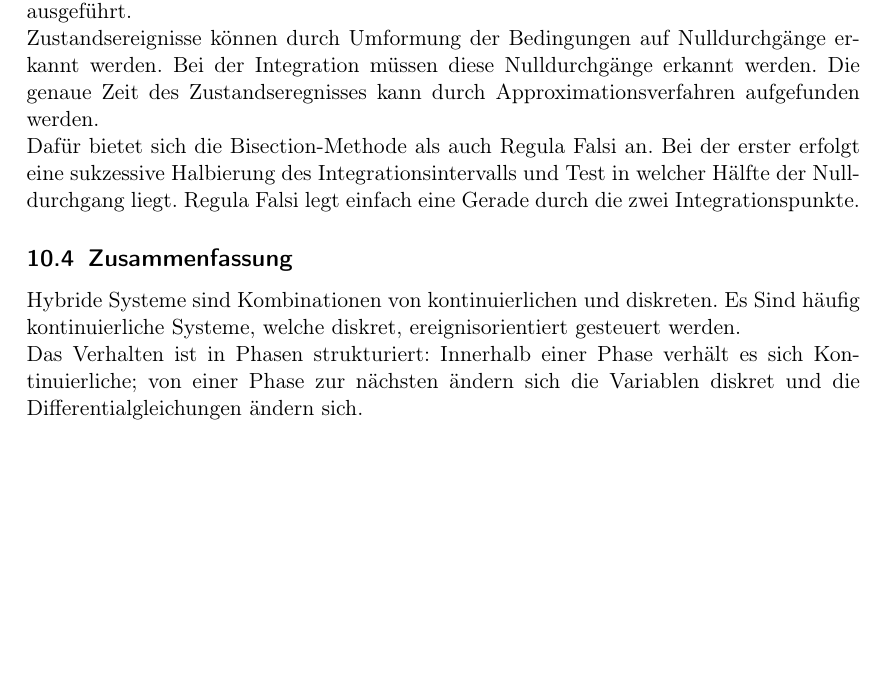
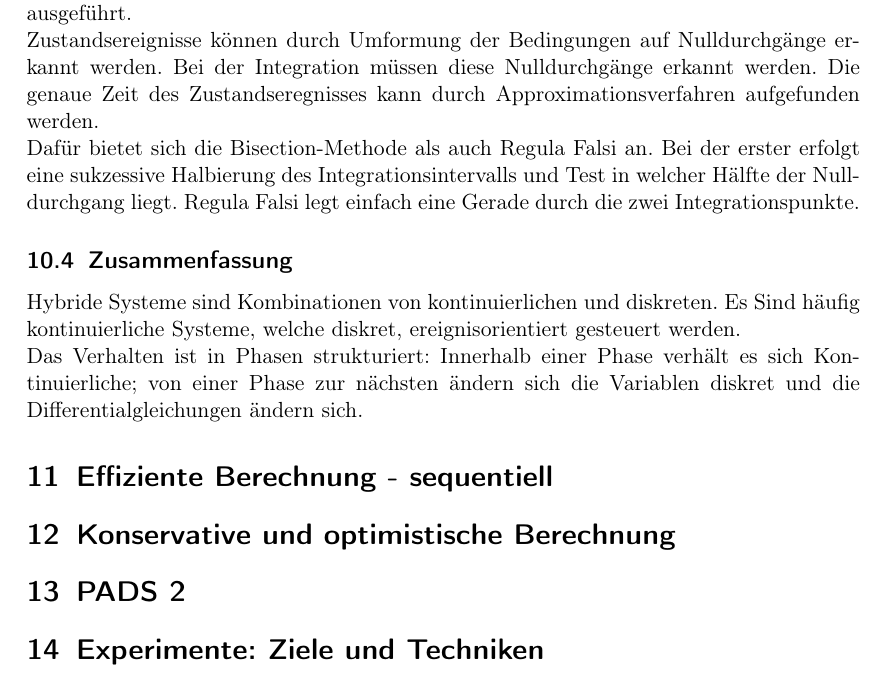
Before and after one commit to ZusammenfassungenBaMaUniHro/Modellierung-und-Simulation, a LaTeX document (main.tex): part of page 26 of 26, cut so that both start at the same text, the shorter picture padded with empty space. Compiled offline with pdfLaTeX.

Commit message:
4 ausstehende Foliensätze noch

```diff
--- a/main.tex
+++ b/main.tex
@@ -617,11 +617,12 @@ Die Urheberrechte der Bilder liegen bei Prof. Adelinde Urmacher, entstammen der
 			\subsection{Zusammenfassung}
 				Hybride Systeme sind Kombinationen von kontinuierlichen und diskreten. Es Sind häufig kontinuierliche Systeme, welche diskret, ereignisorientiert gesteuert werden.\\
 				Das Verhalten ist in Phasen strukturiert: Innerhalb einer Phase verhält  es sich Kontinuierliche; von einer Phase zur nächsten ändern sich die Variablen diskret und die Differentialgleichungen ändern sich.
+	\section{Effiziente Berechnung - sequentiell}
 
+	\section{Konservative und optimistische Berechnung}
 
+	\section{PADS 2}
 
-
-
-
+	\section{Experimente: Ziele und Techniken}
 
 \end{document}
```
